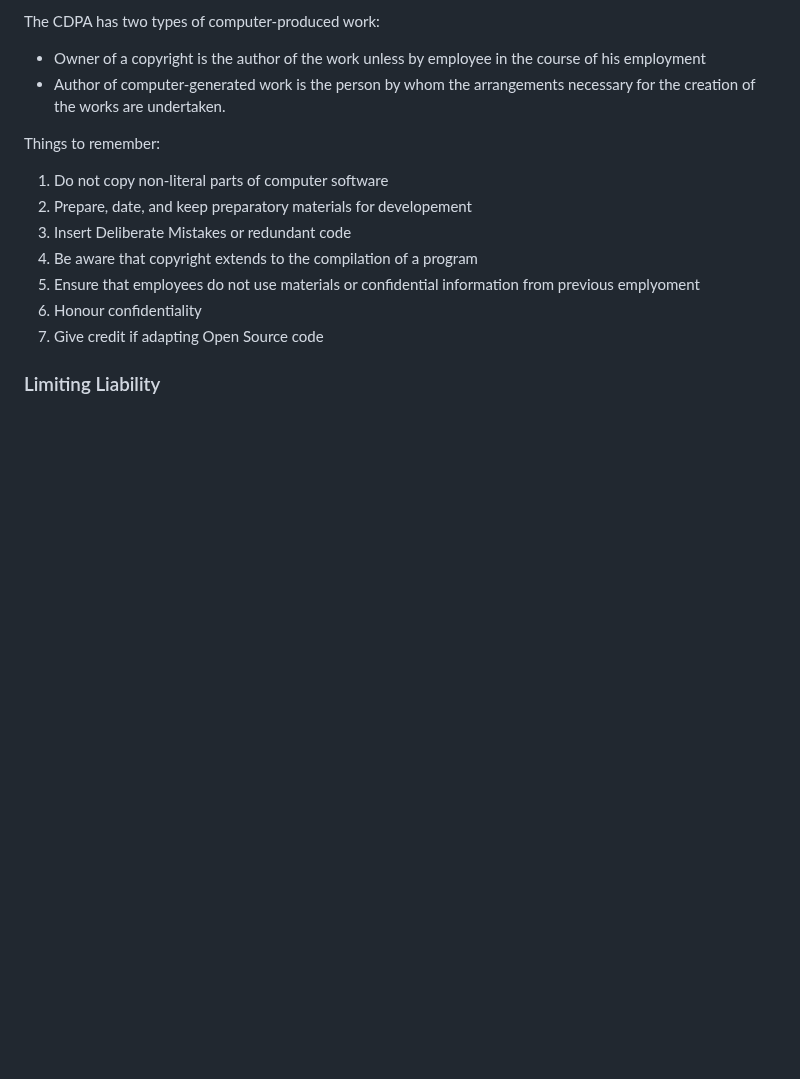
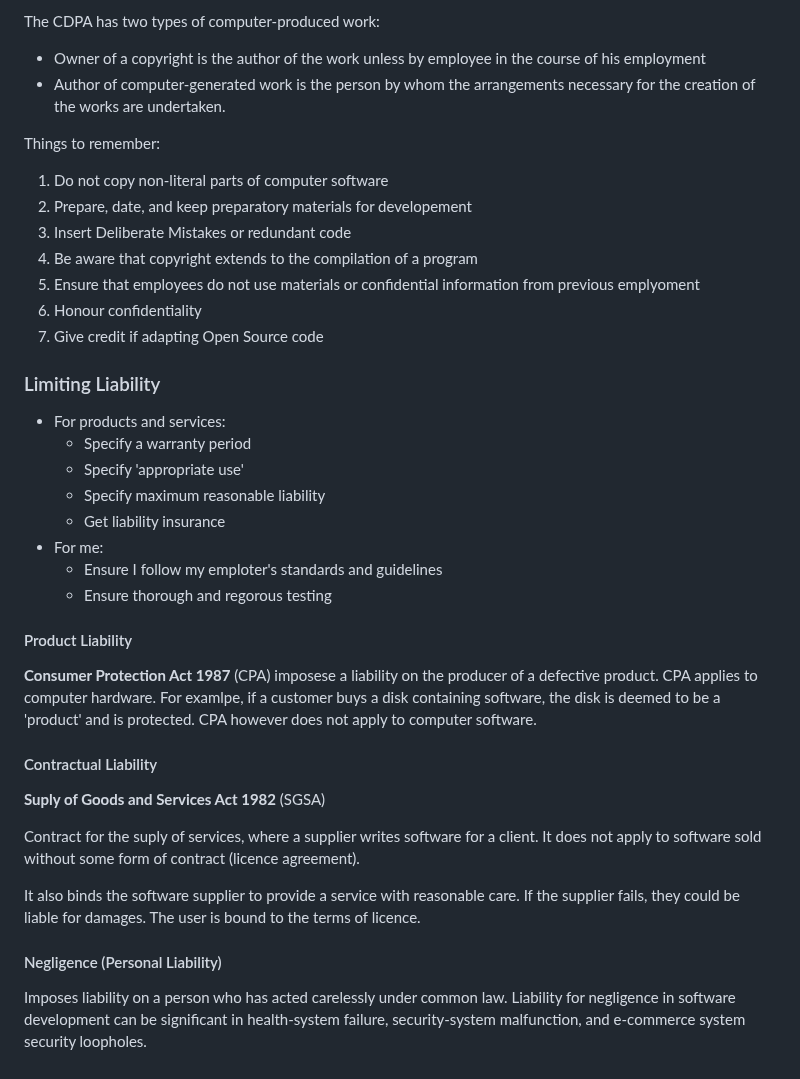
Before and after one commit to cuustard/uni, a Markdown page: SCC.141.md, the part around the change. GitHub-like rendering; blank space fills up the shorter version.

Commit message:
finished 141 law stuff

```diff
--- a/SCC.141.md
+++ b/SCC.141.md
@@ -588,3 +588,28 @@ Things to remember:
 7. Give credit if adapting Open Source code
 
 ### Limiting Liability
+
+- For products and services:
+  - Specify a warranty period
+  - Specify 'appropriate use'
+  - Specify maximum reasonable liability
+  - Get liability insurance
+- For me:
+  - Ensure I follow my emploter's standards and guidelines
+  - Ensure thorough and regorous testing
+
+#### Product Liability
+
+**Consumer Protection Act 1987** (CPA) imposese a liability on the producer of a defective product. CPA applies to computer hardware. For examlpe, if a customer buys a disk containing software, the disk is deemed to be a 'product' and is protected. CPA however does not apply to computer software.
+
+#### Contractual Liability
+
+**Suply of Goods and Services Act 1982** (SGSA)
+
+Contract for the suply of services, where a supplier writes software for a client. It does not apply to software sold without some form of contract (licence agreement).
+
+It also binds the software supplier to provide a service with reasonable care. If the supplier fails, they could be liable for damages. The user is bound to the terms of licence.
+
+#### Negligence (Personal Liability)
+
+Imposes liability on a person who has acted carelessly under common law. Liability for negligence in software development can be significant in health-system failure, security-system malfunction, and e-commerce system security loopholes.
```
